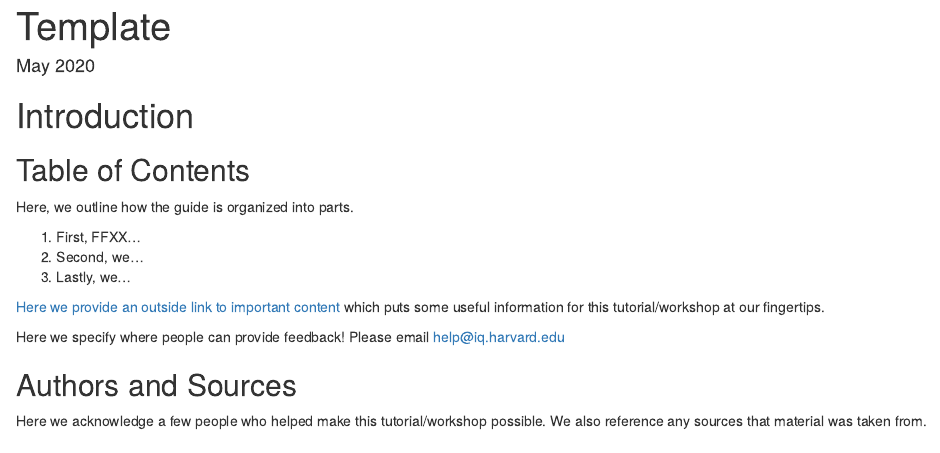
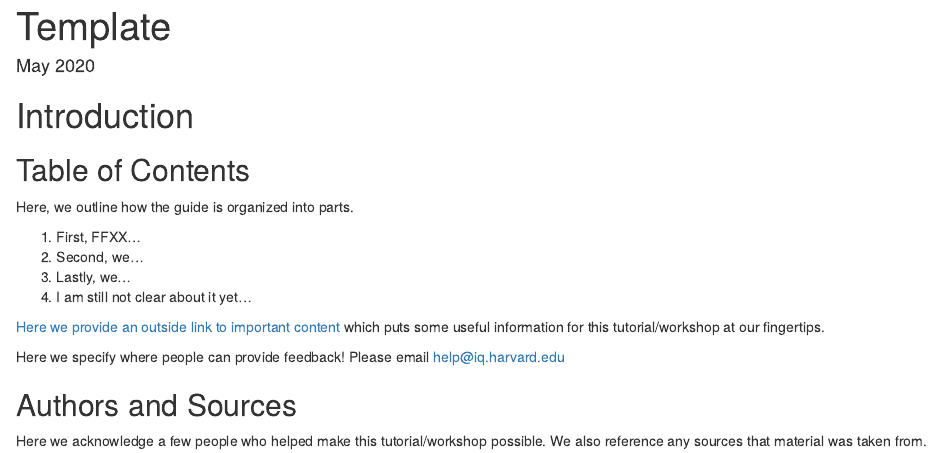
Before and after one commit to flynnxu/ebook, an R Markdown document (index.Rmd): the page in a window 1100 px wide, from its top. Rendered offline with R 4.5, knitr and Pandoc, with nearby package versions.

Commit message:
Update index.Rmd

```diff
--- a/index.Rmd
+++ b/index.Rmd
@@ -20,6 +20,7 @@ Here, we outline how the guide is organized into parts.
 1. First, FFXX...
 2. Second, we...
 3. Lastly, we...
+4. I am still not clear about it yet...
 
 [Here we provide an outside link to important content](https://www.rstudio.com/wp-content/uploads/2015/03/devtools-cheatsheet.pdf) which puts some useful information for this tutorial/workshop at our fingertips.
 
```
